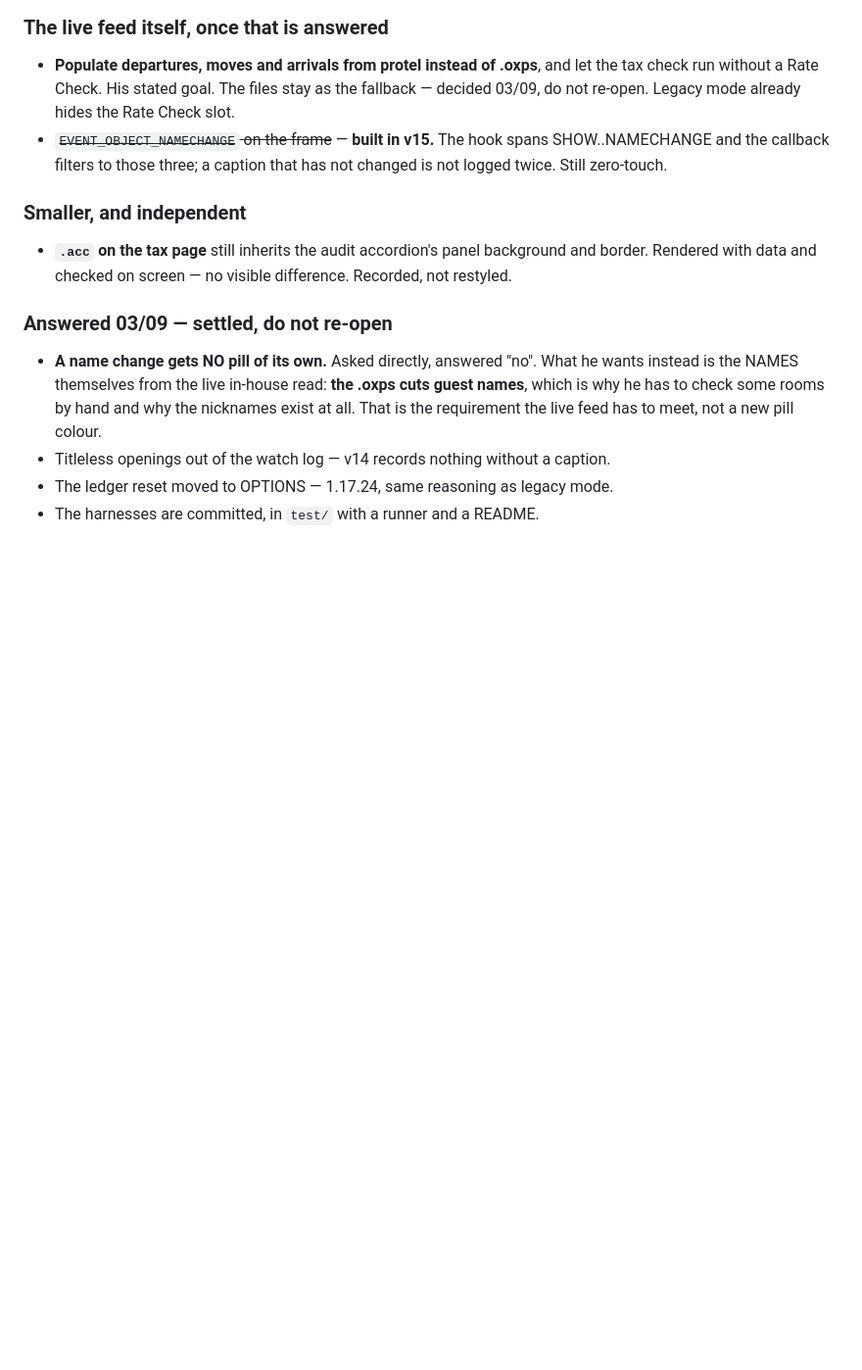
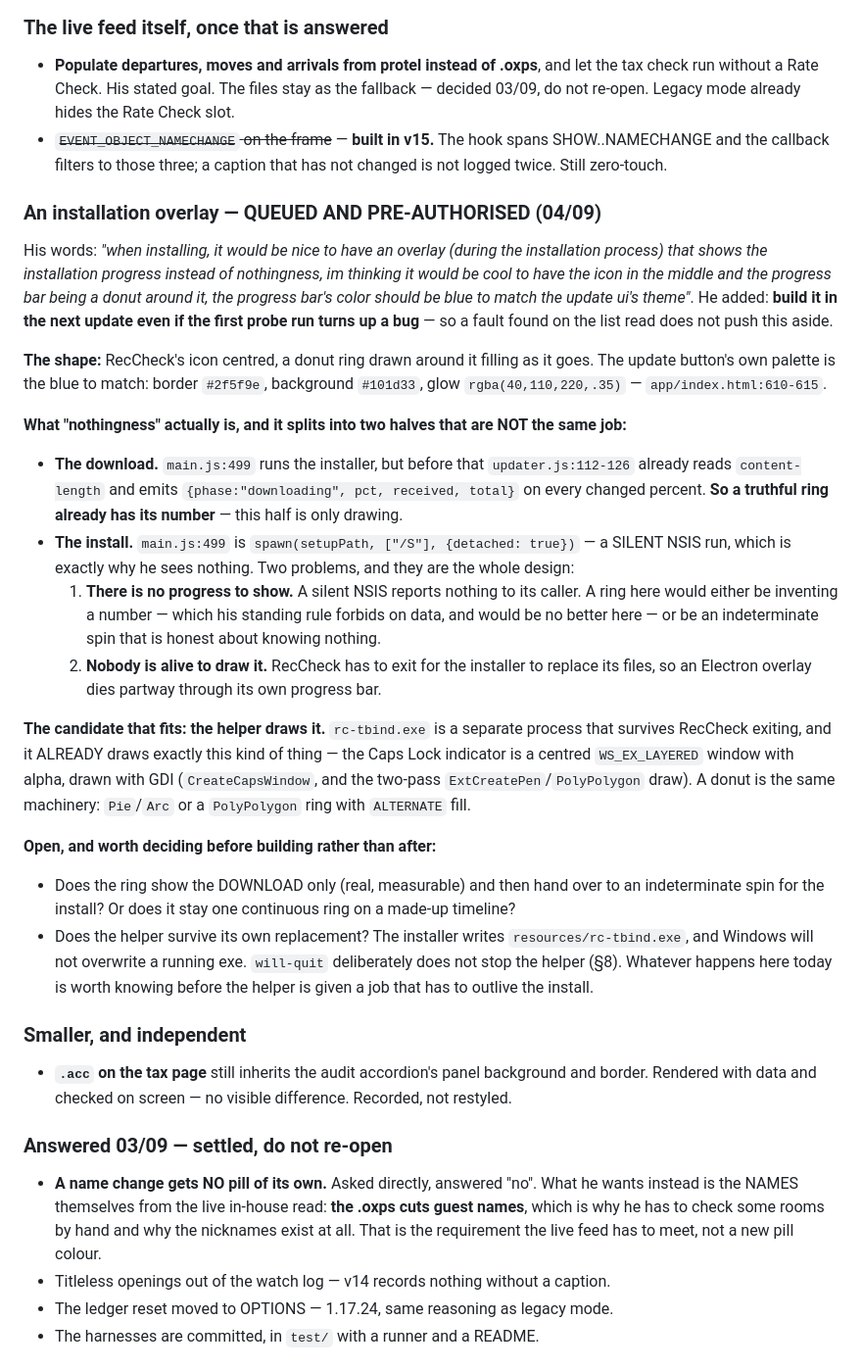
Before and after one commit to ZordarGR/Check-Suite, a Markdown page: .reccheck-notes.md, the part around one of its changes. Shown at 98% size. GitHub-like rendering; blank space fills up the shorter version.

```diff
--- a/.reccheck-notes.md
+++ b/.reccheck-notes.md
@@ -491,6 +542,50 @@ but because the row format is unknown.
 * ~~`EVENT_OBJECT_NAMECHANGE` on the frame~~ — **built in v15.** The hook spans
   SHOW..NAMECHANGE and the callback filters to those three; a caption that has not changed
   is not logged twice. Still zero-touch.
+
+### An installation overlay — QUEUED AND PRE-AUTHORISED (04/09)
+
+His words: *"when installing, it would be nice to have an overlay (during the installation
+process) that shows the installation progress instead of nothingness, im thinking it would
+be cool to have the icon in the middle and the progress bar being a donut around it, the
+progress bar's color should be blue to match the update ui's theme"*. He added: **build it
+in the next update even if the first probe run turns up a bug** — so a fault found on the
+list read does not push this aside.
+
+**The shape:** RecCheck's icon centred, a donut ring drawn around it filling as it goes.
+The update button's own palette is the blue to match: border `#2f5f9e`, background
+`#101d33`, glow `rgba(40,110,220,.35)` — `app/index.html:610-615`.
+
+**What "nothingness" actually is, and it splits into two halves that are NOT the same job:**
+
+* **The download.** `main.js:499` runs the installer, but before that `updater.js:112-126`
+  already reads `content-length` and emits `{phase:"downloading", pct, received, total}`
+  on every changed percent. **So a truthful ring already has its number** — this half is
+  only drawing.
+* **The install.** `main.js:499` is `spawn(setupPath, ["/S"], {detached: true})` — a
+  SILENT NSIS run, which is exactly why he sees nothing. Two problems, and they are the
+  whole design:
+  1. **There is no progress to show.** A silent NSIS reports nothing to its caller. A ring
+     here would either be inventing a number — which his standing rule forbids on data,
+     and would be no better here — or be an indeterminate spin that is honest about
+     knowing nothing.
+  2. **Nobody is alive to draw it.** RecCheck has to exit for the installer to replace its
+     files, so an Electron overlay dies partway through its own progress bar.
+
+**The candidate that fits: the helper draws it.** `rc-tbind.exe` is a separate process
+that survives RecCheck exiting, and it ALREADY draws exactly this kind of thing — the Caps
+Lock indicator is a centred `WS_EX_LAYERED` window with alpha, drawn with GDI
+(`CreateCapsWindow`, and the two-pass `ExtCreatePen`/`PolyPolygon` draw). A donut is the
+same machinery: `Pie`/`Arc` or a `PolyPolygon` ring with `ALTERNATE` fill.
+
+**Open, and worth deciding before building rather than after:**
+* Does the ring show the DOWNLOAD only (real, measurable) and then hand over to an
+  indeterminate spin for the install? Or does it stay one continuous ring on a made-up
+  timeline?
+* Does the helper survive its own replacement? The installer writes
+  `resources/rc-tbind.exe`, and Windows will not overwrite a running exe. `will-quit`
+  deliberately does not stop the helper (§8). Whatever happens here today is worth knowing
+  before the helper is given a job that has to outlive the install.
 
 ### Smaller, and independent
 
```
Also changed, not shown: other parts of .reccheck-notes.md (+51 -0 lines).
